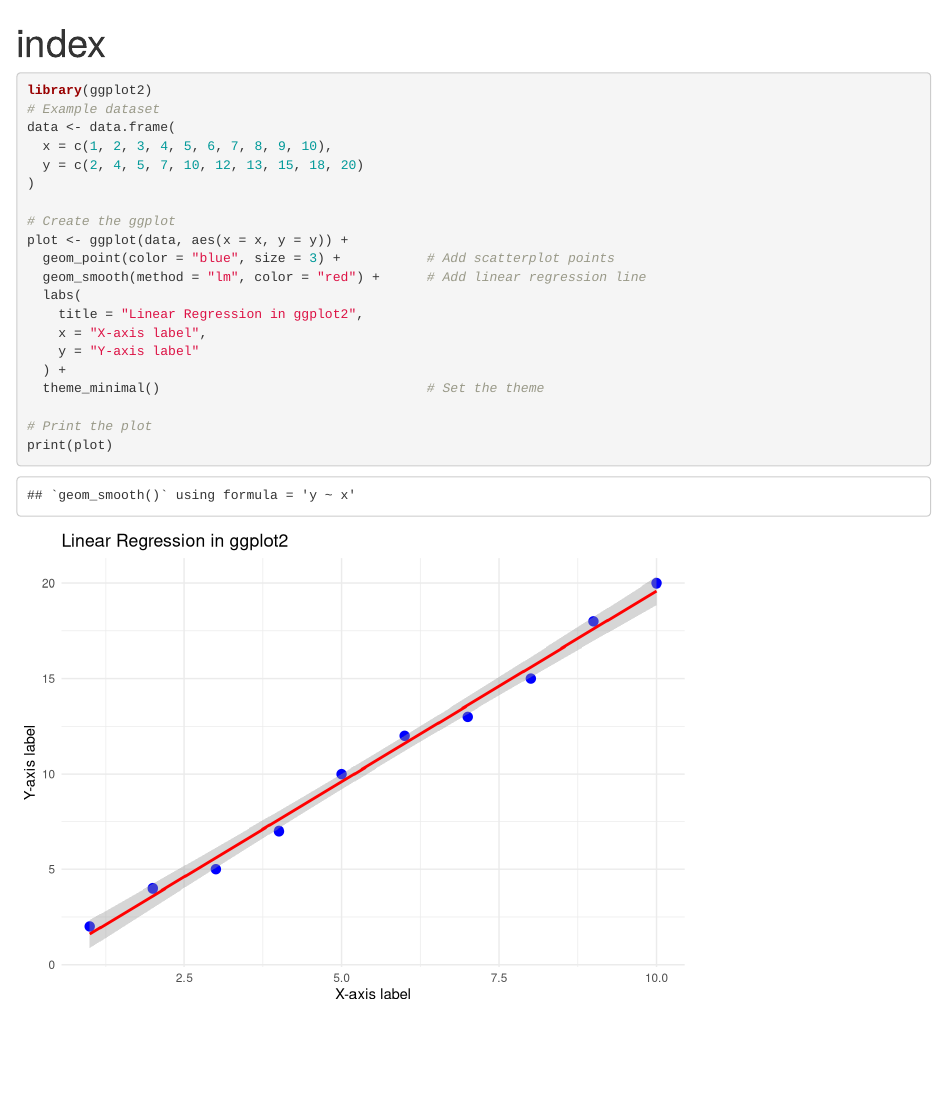
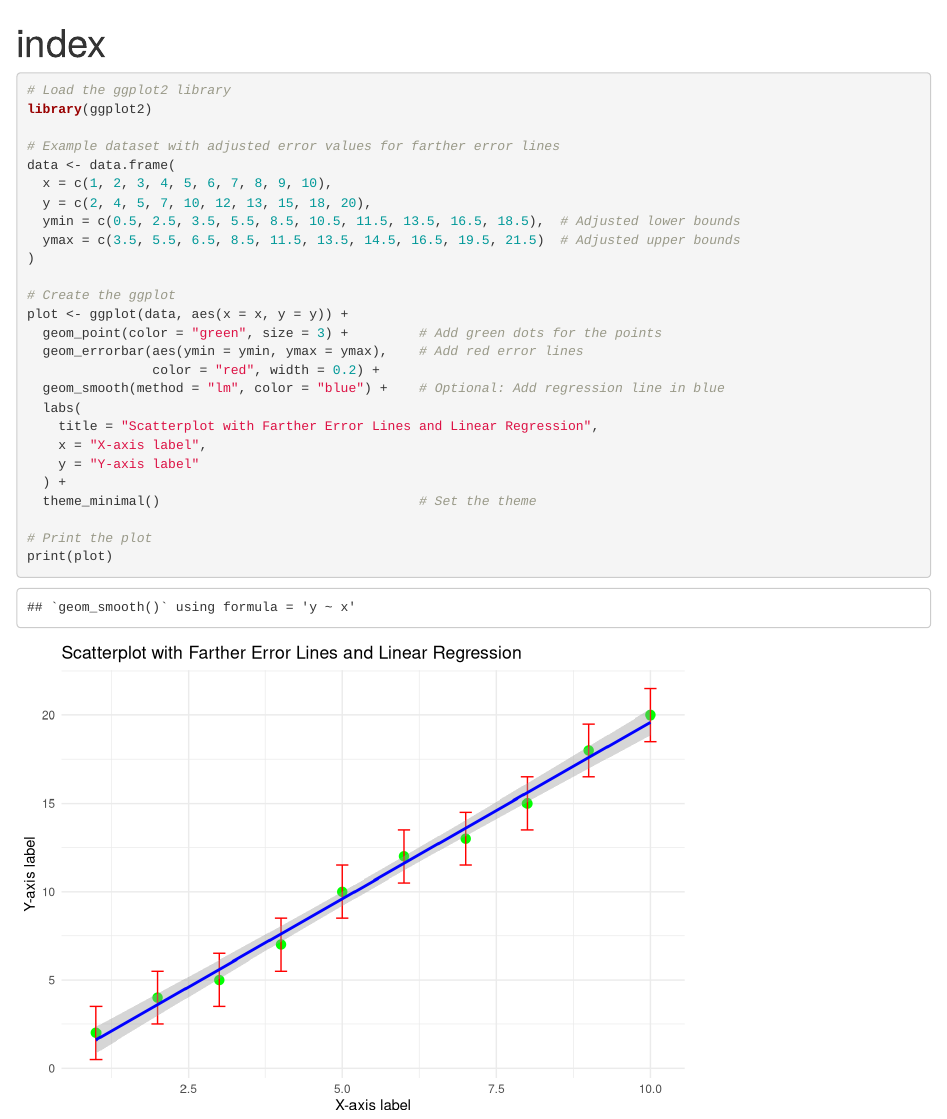
Before and after one commit to RARADAVISCA/regression, an R Markdown document (index.Rmd): the page in a window 1100 px wide, from its top. Rendered offline with R 4.5, knitr and Pandoc, with nearby package versions.

Commit message:
update index.rmd

````diff
--- a/index.Rmd
+++ b/index.Rmd
@@ -3,24 +3,31 @@ title: "index"
 output: html_document
 ---
 ```{r}
+# Load the ggplot2 library
 library(ggplot2)
-# Example dataset
+
+# Example dataset with adjusted error values for farther error lines
 data <- data.frame(
   x = c(1, 2, 3, 4, 5, 6, 7, 8, 9, 10),
-  y = c(2, 4, 5, 7, 10, 12, 13, 15, 18, 20)
+  y = c(2, 4, 5, 7, 10, 12, 13, 15, 18, 20),
+  ymin = c(0.5, 2.5, 3.5, 5.5, 8.5, 10.5, 11.5, 13.5, 16.5, 18.5),  # Adjusted lower bounds
+  ymax = c(3.5, 5.5, 6.5, 8.5, 11.5, 13.5, 14.5, 16.5, 19.5, 21.5)  # Adjusted upper bounds
 )
 
 # Create the ggplot
 plot <- ggplot(data, aes(x = x, y = y)) +
-  geom_point(color = "blue", size = 3) +           # Add scatterplot points
-  geom_smooth(method = "lm", color = "red") +      # Add linear regression line
+  geom_point(color = "green", size = 3) +         # Add green dots for the points
+  geom_errorbar(aes(ymin = ymin, ymax = ymax),    # Add red error lines
+                color = "red", width = 0.2) +
+  geom_smooth(method = "lm", color = "blue") +    # Optional: Add regression line in blue
   labs(
-    title = "Linear Regression in ggplot2",
+    title = "Scatterplot with Farther Error Lines and Linear Regression",
     x = "X-axis label",
     y = "Y-axis label"
   ) +
-  theme_minimal()                                  # Set the theme
+  theme_minimal()                                 # Set the theme
 
 # Print the plot
 print(plot)
+
 ```
````
